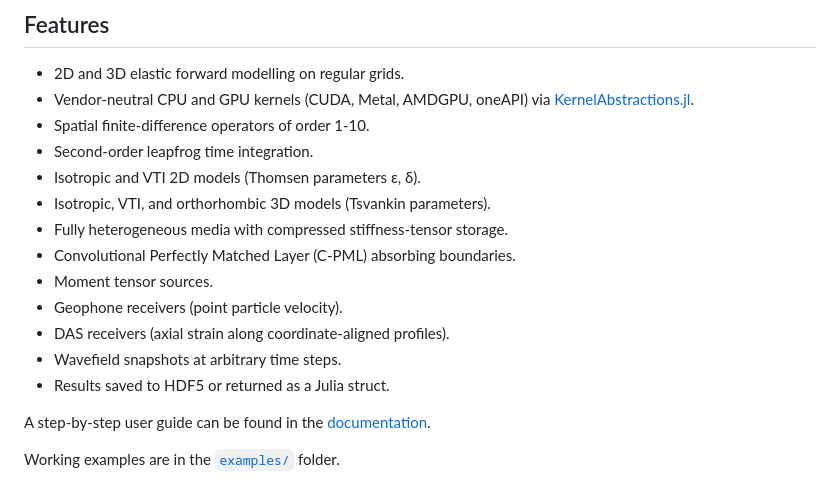
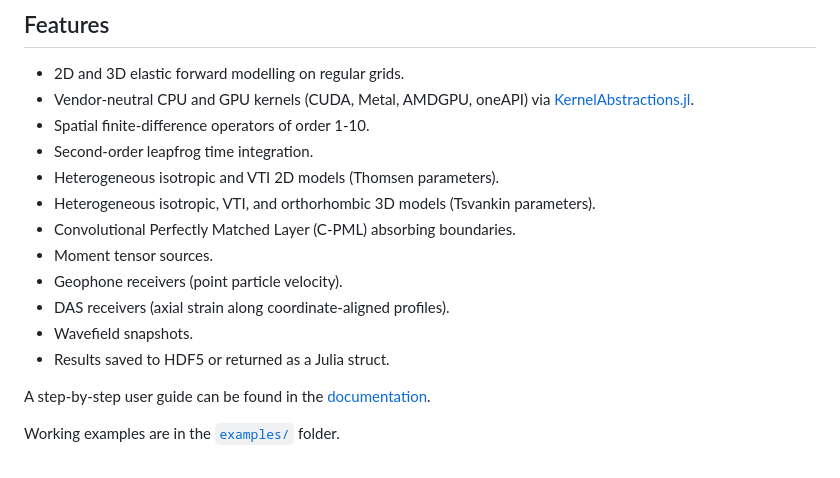
Before and after one commit to wtegtow/ElasticFDSG.jl, a Markdown page: README.md, the part around one of its changes. Drawn GitHub-style.

```diff
--- a/README.md
+++ b/README.md
@@ -15,14 +15,13 @@ It solves the elastic wave equation in the velocity–stress formulation using a
 - Vendor-neutral CPU and GPU kernels (CUDA, Metal, AMDGPU, oneAPI) via [KernelAbstractions.jl](https://github.com/JuliaGPU/KernelAbstractions.jl).
 - Spatial finite-difference operators of order 1-10.
 - Second-order leapfrog time integration.
-- Isotropic and VTI 2D models (Thomsen parameters ε, δ).
-- Isotropic, VTI, and orthorhombic 3D models (Tsvankin parameters).
-- Fully heterogeneous media with compressed stiffness-tensor storage.
+- Heterogeneous isotropic and VTI 2D models (Thomsen parameters).
+- Heterogeneous isotropic, VTI, and orthorhombic 3D models (Tsvankin parameters).
 - Convolutional Perfectly Matched Layer (C-PML) absorbing boundaries.
 - Moment tensor sources.
 - Geophone receivers (point particle velocity).
 - DAS receivers (axial strain along coordinate-aligned profiles).
-- Wavefield snapshots at arbitrary time steps.
+- Wavefield snapshots.
 - Results saved to HDF5 or returned as a Julia struct.
 
 A step-by-step user guide can be found in the [documentation](https://wtegtow.github.io/ElasticFDSG.jl/dev/).
```
Also changed, not shown: other parts of README.md (+41 -19 lines), docs/src/index.md (+49 -26 lines), docs/src/method.md (+3 -3 lines), docs/src/assets/demo.png (added), 7 other files.
